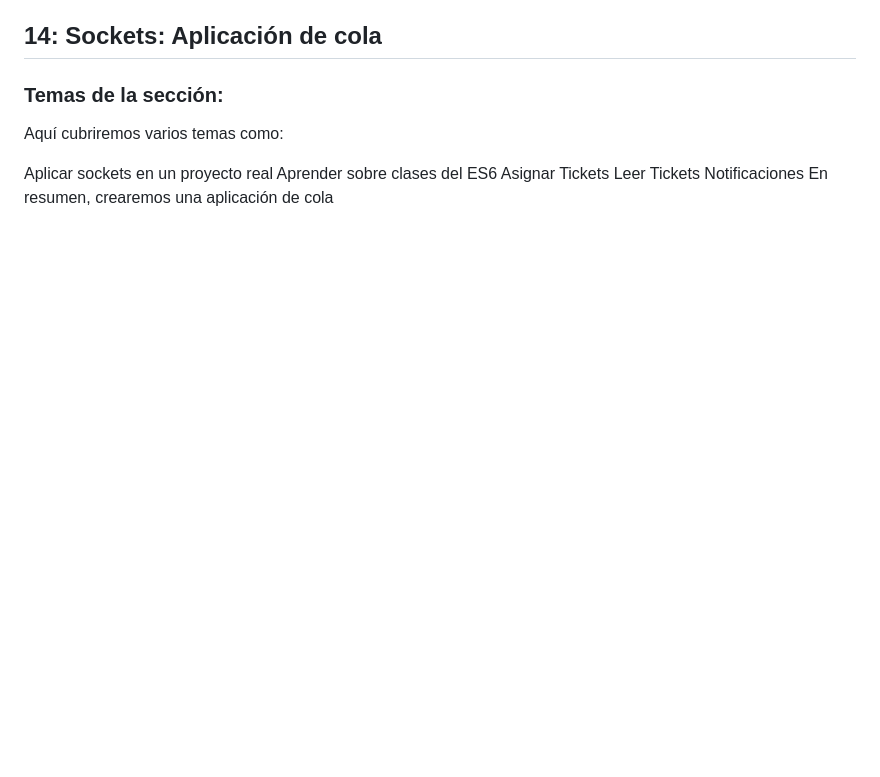
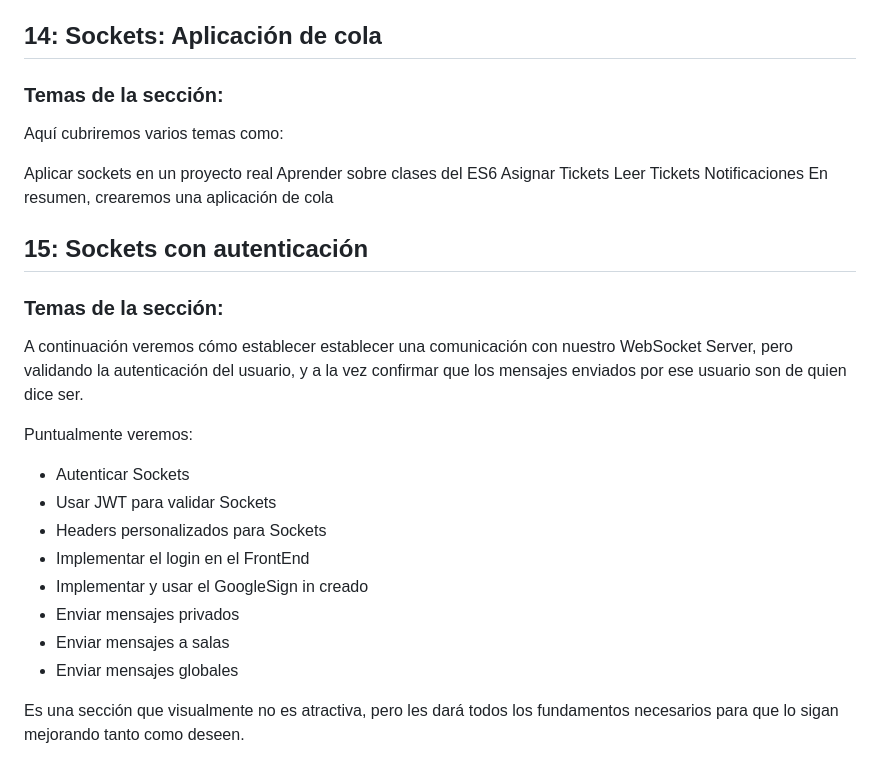
Before and after one commit to gustavoromerocl/node-de-cero-a-experto, a Markdown page: README.md, the part around the change. Drawn GitHub-style; blank space fills up the shorter version.

Commit message:
sockets con autenticacion - temas puntuales de la seccion

```diff
--- a/README.md
+++ b/README.md
@@ -251,3 +251,22 @@ Asignar Tickets
 Leer Tickets
 Notificaciones
 En resumen, crearemos una aplicación de cola
+
+## 15: Sockets con autenticación
+
+### Temas de la sección:
+
+A continuación veremos cómo establecer establecer una comunicación con nuestro WebSocket Server, pero validando la autenticación del usuario, y a la vez confirmar que los mensajes enviados por ese usuario son de quien dice ser.
+
+Puntualmente veremos:
+
+- Autenticar Sockets
+- Usar JWT para validar Sockets
+- Headers personalizados para Sockets
+- Implementar el login en el FrontEnd
+- Implementar y usar el GoogleSign in creado
+- Enviar mensajes privados
+- Enviar mensajes a salas
+- Enviar mensajes globales
+
+Es una sección que visualmente no es atractiva, pero les dará todos los fundamentos necesarios para que lo sigan mejorando tanto como deseen.
```
